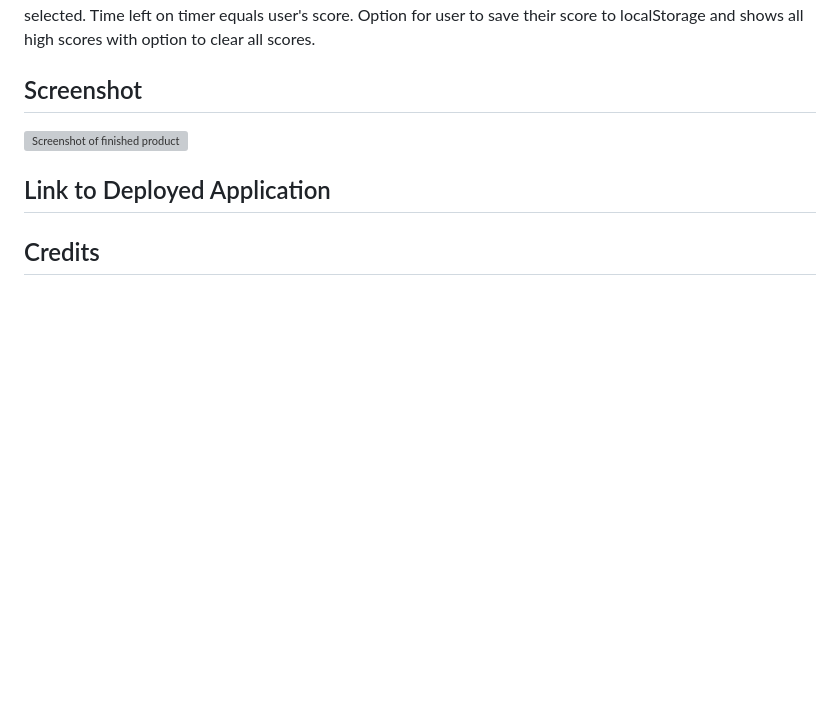
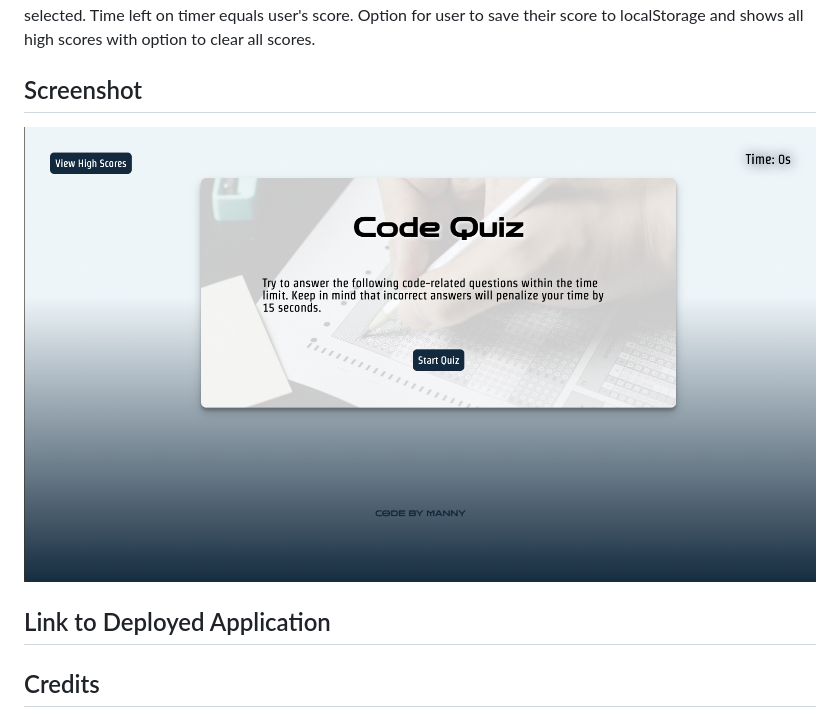
Before and after one commit to YankeeKnight/JS-Code-Quiz, a Markdown page: README.md, the part around the change. Rendered like a GitHub page; pictures changed too: assets/images/screenshot.png (added); blank space fills up the shorter version; grey boxes are pictures that could not be loaded.

Commit message:
adding screenshot to README.md

```diff
--- a/README.md
+++ b/README.md
@@ -6,7 +6,7 @@ Web APIs Challenge: Code Quiz || Fourth homework assignment due 12_5
 Timed quiz created with HTML, CSS and JavaScript. Timer decrements 15 seconds when an incorrect answer is selected. Time left on timer equals user's score. Option for user to save their score to localStorage and shows all high scores with option to clear all scores.
 
 ## Screenshot
-![Screenshot of finished product](path)
+![Screenshot of finished product](./assets/images/screenshot.png)
 
 ## Link to Deployed Application
 
```
